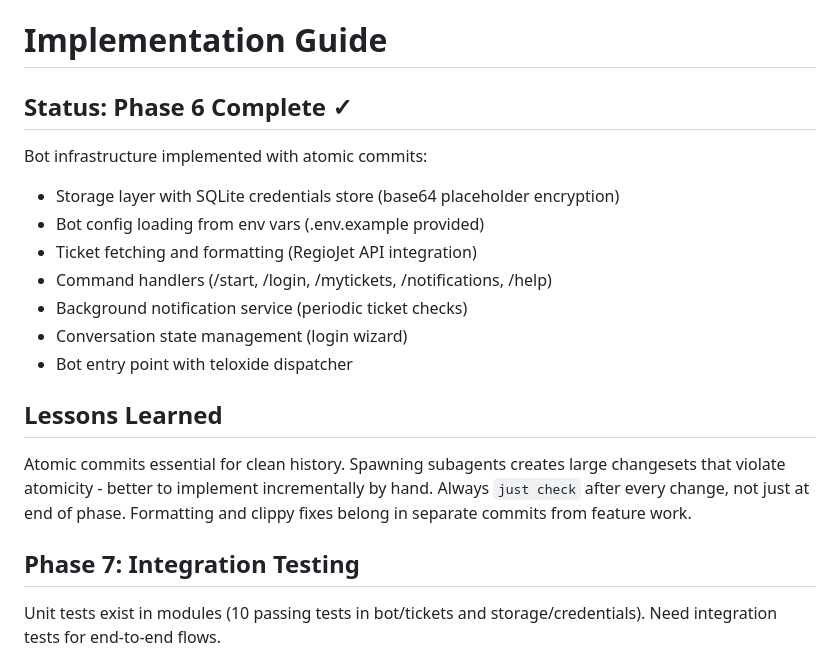
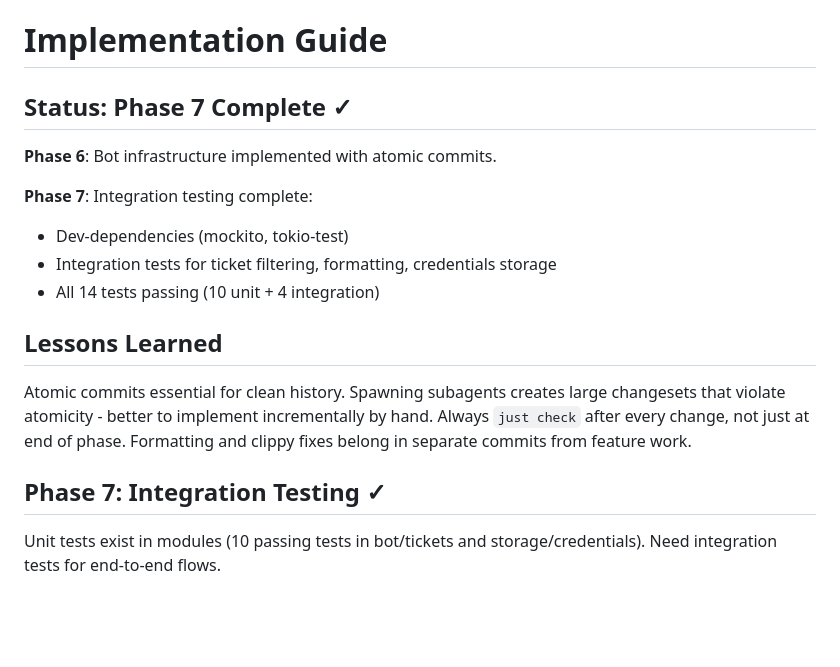
Before and after one commit to viluon/rustjet, a Markdown page: IMPLEMENTATION.md, the part around the change. GitHub-like rendering; blank space fills up the shorter version.

Commit message:
Update implementation guide with Phase 7 completion
Mark Phase 7 complete - integration tests added with 14 tests passing.

🤖 Generated with [Claude Code](https://claude.com/claude-code)

Co-Authored-By: Claude <noreply@anthropic.com>

```diff
--- a/IMPLEMENTATION.md
+++ b/IMPLEMENTATION.md
@@ -1,21 +1,19 @@
 # Implementation Guide
 
-## Status: Phase 6 Complete ✓
+## Status: Phase 7 Complete ✓
 
-Bot infrastructure implemented with atomic commits:
-- Storage layer with SQLite credentials store (base64 placeholder encryption)
-- Bot config loading from env vars (.env.example provided)
-- Ticket fetching and formatting (RegioJet API integration)
-- Command handlers (/start, /login, /mytickets, /notifications, /help)
-- Background notification service (periodic ticket checks)
-- Conversation state management (login wizard)
-- Bot entry point with teloxide dispatcher
+**Phase 6**: Bot infrastructure implemented with atomic commits.
+
+**Phase 7**: Integration testing complete:
+- Dev-dependencies (mockito, tokio-test)
+- Integration tests for ticket filtering, formatting, credentials storage
+- All 14 tests passing (10 unit + 4 integration)
 
 ## Lessons Learned
 
 Atomic commits essential for clean history. Spawning subagents creates large changesets that violate atomicity - better to implement incrementally by hand. Always `just check` after every change, not just at end of phase. Formatting and clippy fixes belong in separate commits from feature work.
 
-## Phase 7: Integration Testing
+## Phase 7: Integration Testing ✓
 
 Unit tests exist in modules (10 passing tests in bot/tickets and storage/credentials). Need integration tests for end-to-end flows.
 
```
